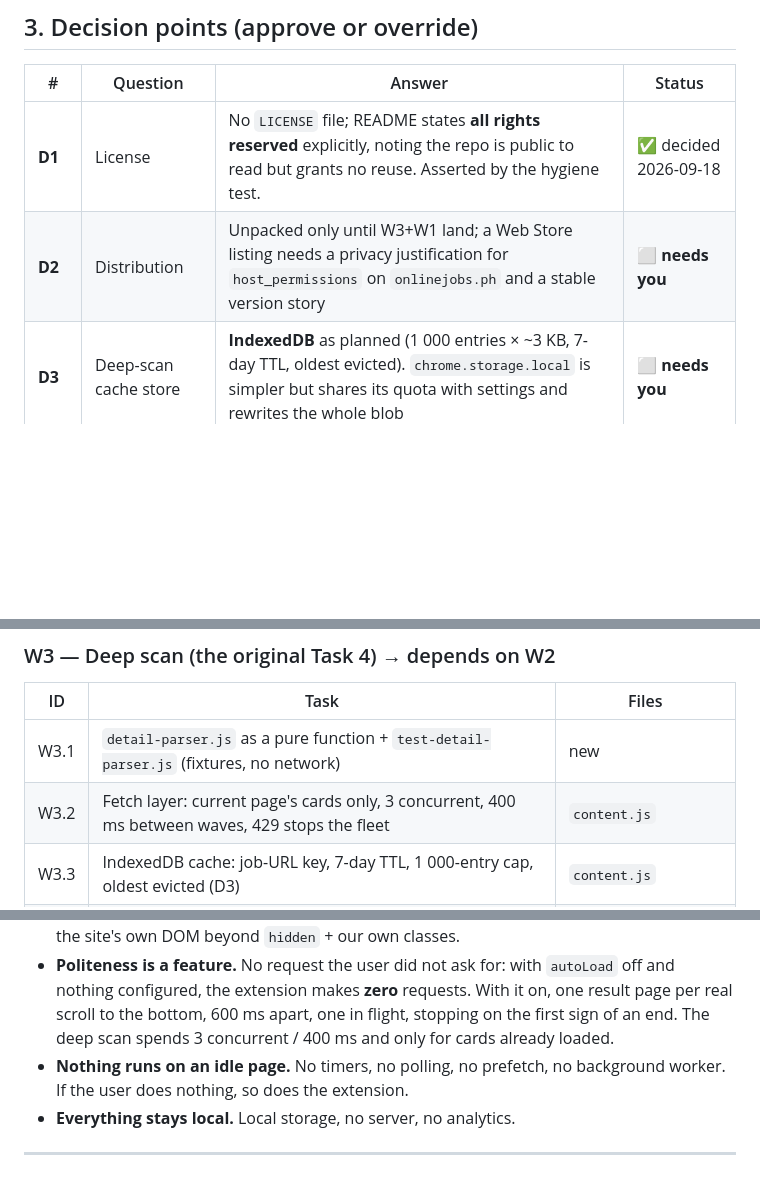
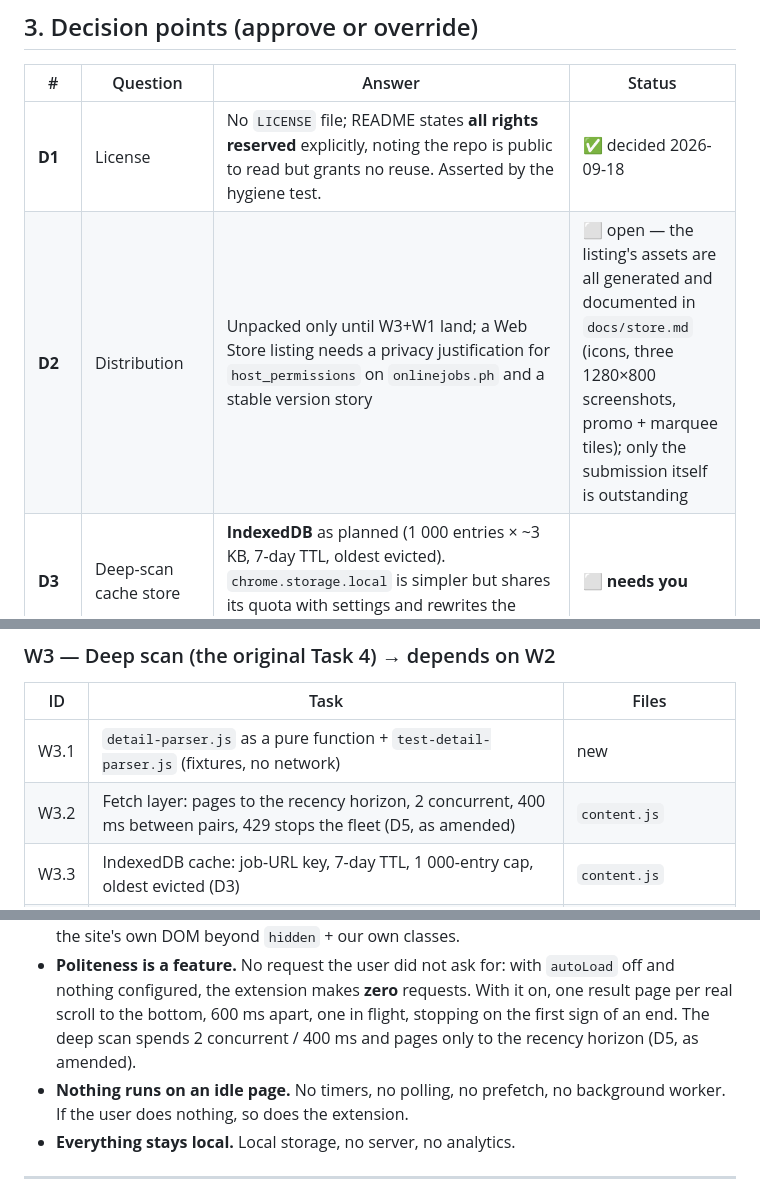
Before and after one commit to anki-boi/ojph-cleaner, a Markdown page: spec.md, 3 parts joined by grey strips. GitHub-like rendering; blank space fills up the shorter version.

```diff
--- a/spec.md
+++ b/spec.md
@@ -247,7 +255,7 @@ exact regression.
 | # | Question | Answer | Status |
 |---|---|---|---|
 | **D1** | License | No `LICENSE` file; README states **all rights reserved** explicitly, noting the repo is public to read but grants no reuse. Asserted by the hygiene test. | ✅ decided 2026-09-18 |
-| **D2** | Distribution | Unpacked only until W3+W1 land; a Web Store listing needs a privacy justification for `host_permissions` on `onlinejobs.ph` and a stable version story | ⬜ **needs you** |
+| **D2** | Distribution | Unpacked only until W3+W1 land; a Web Store listing needs a privacy justification for `host_permissions` on `onlinejobs.ph` and a stable version story | ⬜ open — the listing's assets are all generated and documented in `docs/store.md` (icons, three 1280×800 screenshots, promo + marquee tiles); only the submission itself is outstanding |
 | **D3** | Deep-scan cache store | **IndexedDB** as planned (1 000 entries × ~3 KB, 7-day TTL, oldest evicted). `chrome.storage.local` is simpler but shares its quota with settings and rewrites the whole blob | ⬜ **needs you** |
 | **D4** | `autoScan` until W3 | Visible, **disabled**, labelled "needs the deep scan (not built yet)" | ✅ decided 2026-09-18 |
 | **D5** | Deep-scan politeness budget | **2 concurrent, 400 ms between pairs, and the scan paginates through the pages *it* loaded** (D33). It never walks the site for you: it stops at your recency horizon. A 429 or a network error leaves the rest unscanned and never retries harder. **Amended 2026-09-19** — the original said 3 concurrent and "current page's cards only", which the user's own feature request replaced | ✅ decided 2026-09-19 |
@@ -390,7 +398,7 @@ a one-line fix and the harness can name the selector that broke:
 | ID | Task | Files |
 |---|---|---|
 | W3.1 | `detail-parser.js` as a pure function + `test-detail-parser.js` (fixtures, no network) | new |
-| W3.2 | Fetch layer: current page's cards only, 3 concurrent, 400 ms between waves, 429 stops the fleet | `content.js` |
+| W3.2 | Fetch layer: pages to the recency horizon, 2 concurrent, 400 ms between pairs, 429 stops the fleet (D5, as amended) | `content.js` |
 | W3.3 | IndexedDB cache: job-URL key, 7-day TTL, 1 000-entry cap, oldest evicted (D3) | `content.js` |
 | W3.4 | Progress + stop button, rendered **only** when keywords are configured; enable `autoScan` (D4/D5) | `content.js`, `content.css` |
 | W3.5 | Live assertion: a detail page parses to non-empty description + a salary field | `tools/verify-live.mjs` |
@@ -635,8 +644,8 @@ closure, and `renderChip()` wiping the chip is the trap that has already cost on
   site's own DOM beyond `hidden` + our own classes.
 - **Politeness is a feature.** No request the user did not ask for: with `autoLoad` off and nothing
   configured, the extension makes **zero** requests. With it on, one result page per real scroll to the
-  bottom, 600 ms apart, one in flight, stopping on the first sign of an end. The deep scan spends 3
-  concurrent / 400 ms and only for cards already loaded.
+  bottom, 600 ms apart, one in flight, stopping on the first sign of an end. The deep scan spends 2
+  concurrent / 400 ms and pages only to the recency horizon (D5, as amended).
 - **Nothing runs on an idle page.** No timers, no polling, no prefetch, no background worker. If the
   user does nothing, so does the extension.
 - **Everything stays local.** Local storage, no server, no analytics.
```
Also changed, not shown: other parts of spec.md (+13 -4 lines).
